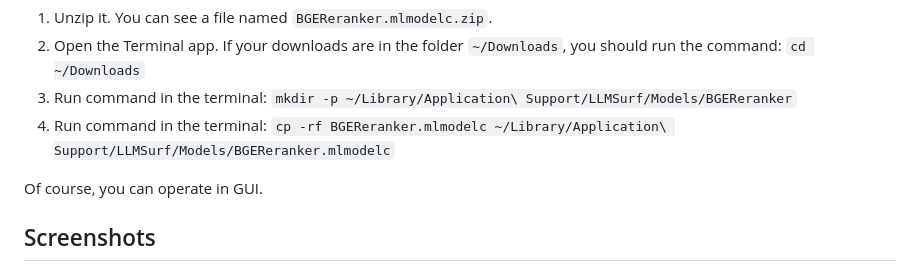
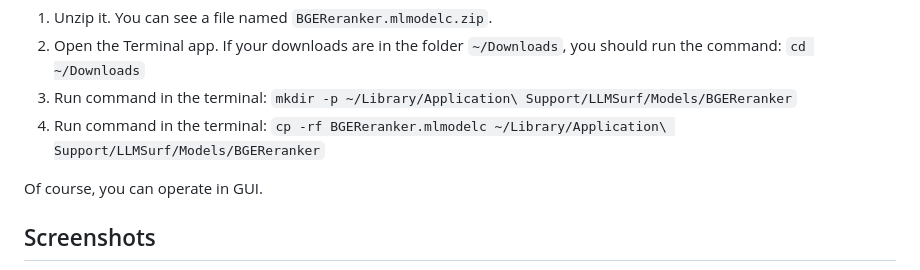
Before and after one commit to yyaadet/llmsurf, a Markdown page: docs/README.md, the part around the change. Rendered like a GitHub page.

Commit message:
fix installation bug

```diff
--- a/docs/README.md
+++ b/docs/README.md
@@ -71,7 +71,7 @@ Download rerank model from [https://github.com/yyaadet/llmsurf/releases/download
 1. Unzip it. You can see a file named `BGEReranker.mlmodelc.zip`.
 2. Open the Terminal app. If your downloads are in the folder `~/Downloads`, you should run the command: `cd ~/Downloads`
 3. Run command in the terminal: `mkdir -p ~/Library/Application\ Support/LLMSurf/Models/BGEReranker`
-4. Run command in the terminal: `cp -rf BGEReranker.mlmodelc ~/Library/Application\ Support/LLMSurf/Models/BGEReranker.mlmodelc`
+4. Run command in the terminal: `cp -rf BGEReranker.mlmodelc ~/Library/Application\ Support/LLMSurf/Models/BGEReranker`
 
 
 Of course, you can operate in GUI.
```
